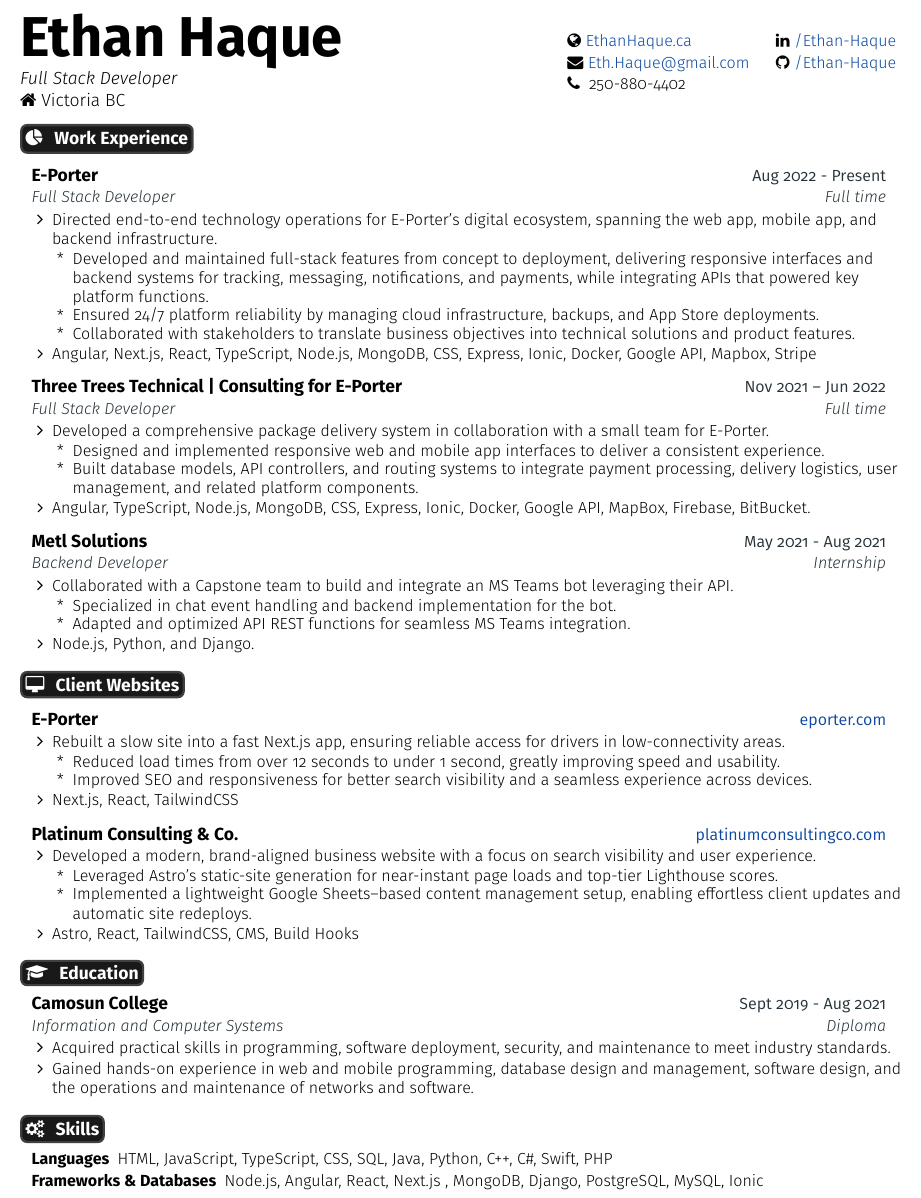
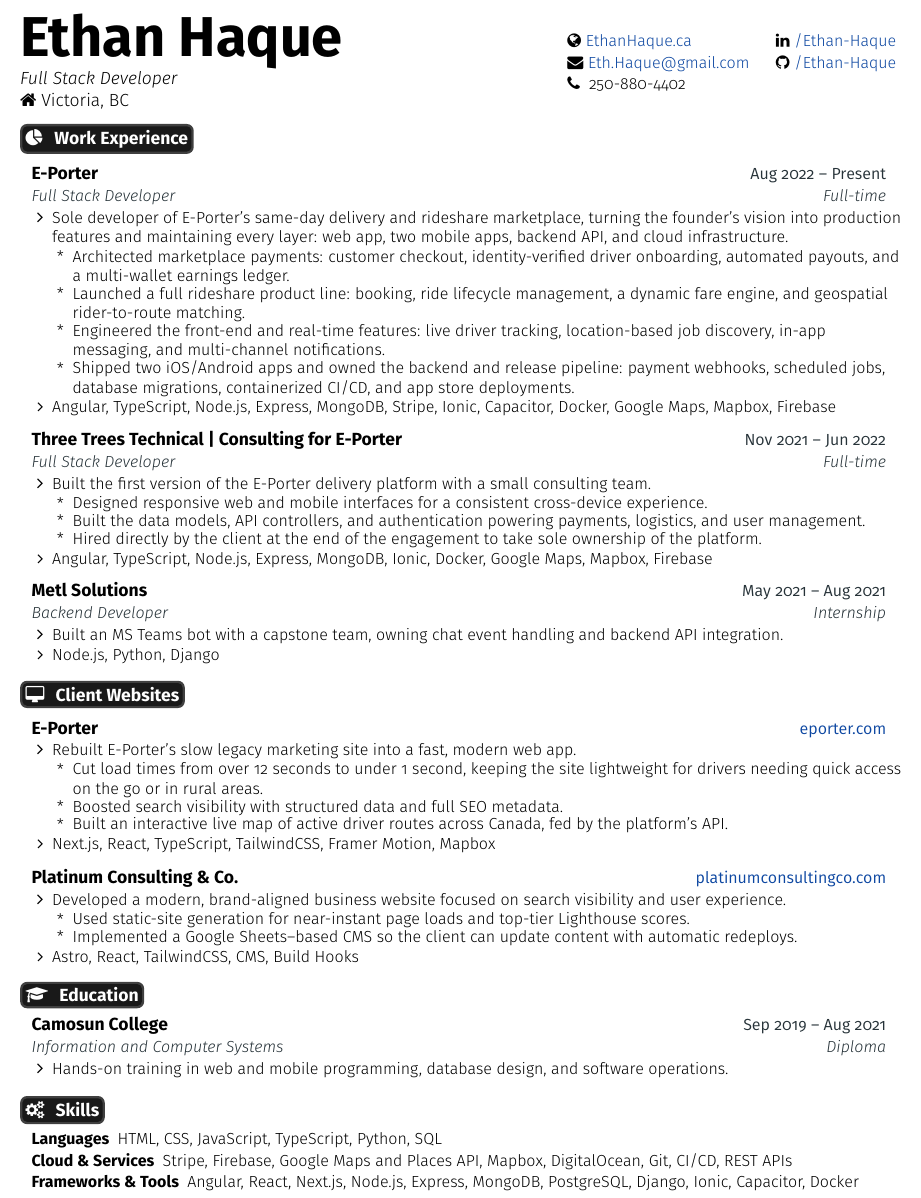
Before and after one commit to Ethan-Haque/resume, a LaTeX document (main.tex): part of the page, cut so that both start at the same text. Compiled offline with pdfLaTeX.

Commit message:
Update resume content 2026

```diff
--- a/main.tex
+++ b/main.tex
@@ -145,7 +145,7 @@
       \begin{tabular}[c]{l}
         \fontsize{35}{45}\selectfont{\color{primary}{{\textbf{\fullname}}}} \\
         {\textit{\subtitle}} \\
-          {\faHome} Victoria BC
+          {\faHome} Victoria, BC
       \end{tabular}
     } & {
       \begin{tabular}[c]{l@{\hspace{1.5em}}l}
@@ -191,40 +191,38 @@
 
 \resumeEntryStart
     \resumeEntryTSDL
-      {E-Porter}{Aug 2022 - Present}
-      {Full Stack Developer}{Full time}
+      {E-Porter}{Aug 2022 -- Present}
+      {Full Stack Developer}{Full-time}
     \resumeItemListStart
-      \resumeItem {Directed end-to-end technology operations for E-Porter’s digital ecosystem, spanning the web app, mobile app, and backend infrastructure.}
+      \resumeItem {Sole developer of E-Porter’s same-day delivery and rideshare marketplace, turning the founder’s vision into production features and maintaining every layer: web app, two mobile apps, backend API, and cloud infrastructure.}
       \resumeItemListStart
-        \resumeItem {Developed and maintained full-stack features from concept to deployment, delivering responsive interfaces and backend systems for tracking, messaging, notifications, and payments, while integrating APIs that powered key platform functions.}
-        \resumeItem{Ensured 24/7 platform reliability by managing cloud infrastructure, backups, and App Store deployments.}
-        \resumeItem{Collaborated with stakeholders to translate business objectives into technical solutions and product features.}
+        \resumeItem {Architected marketplace payments: customer checkout, identity-verified driver onboarding, automated payouts, and a multi-wallet earnings ledger.}
+        \resumeItem {Launched a full rideshare product line: booking, ride lifecycle management, a dynamic fare engine, and geospatial rider-to-route matching.}
+        \resumeItem {Engineered the front-end and real-time features: live driver tracking, location-based job discovery, in-app messaging, and multi-channel notifications.}
+        \resumeItem {Shipped two iOS/Android apps and owned the backend and release pipeline: payment webhooks, scheduled jobs, database migrations, containerized CI/CD, and app store deployments.}
       \resumeItemListEnd
-      \resumeItem {Angular, Next.js, React, TypeScript, Node.js, MongoDB, CSS, Express, Ionic, Docker, Google API, Mapbox, Stripe}
+      \resumeItem {Angular, TypeScript, Node.js, Express, MongoDB, Stripe, Ionic, Capacitor, Docker, Google Maps, Mapbox, Firebase}
     \resumeItemListEnd
 
     \resumeEntryTSDL
       {Three Trees Technical | Consulting for E-Porter}{Nov 2021 -- Jun 2022}
-      {Full Stack Developer}{Full time}
+      {Full Stack Developer}{Full-time}
     \resumeItemListStart
-      \resumeItem {Developed a comprehensive package delivery system in collaboration with a small team for E-Porter.}
+      \resumeItem {Built the first version of the E-Porter delivery platform with a small consulting team.}
       \resumeItemListStart
-        \resumeItem {Designed and implemented responsive web and mobile app interfaces to deliver a consistent experience.}
-        \resumeItem {Built database models, API controllers, and routing systems to integrate payment processing, delivery logistics, user management, and related platform components.}
+        \resumeItem {Designed responsive web and mobile interfaces for a consistent cross-device experience.}
+        \resumeItem {Built the data models, API controllers, and authentication powering payments, logistics, and user management.}
+        \resumeItem {Hired directly by the client at the end of the engagement to take sole ownership of the platform.}
       \resumeItemListEnd
-      \resumeItem {Angular, TypeScript, Node.js, MongoDB, CSS, Express, Ionic, Docker, Google API, MapBox, Firebase, BitBucket.}
+      \resumeItem {Angular, TypeScript, Node.js, Express, MongoDB, Ionic, Docker, Google Maps, Mapbox, Firebase}
     \resumeItemListEnd
 
     \resumeEntryTSDL
-      {Metl Solutions}{May 2021 - Aug 2021}
+      {Metl Solutions}{May 2021 -- Aug 2021}
       {Backend Developer}{Internship}
     \resumeItemListStart
-      \resumeItem {Collaborated with a Capstone team to build and integrate an MS Teams bot leveraging their API.}
-      \resumeItemListStart
-          \resumeItem {Specialized in chat event handling and backend implementation for the bot.}
-          \resumeItem{Adapted and optimized API REST functions for seamless MS Teams integration.}
-       \resumeItemListEnd
-       \resumeItem {Node.js, Python, and Django.}
+      \resumeItem {Built an MS Teams bot with a capstone team, owning chat event handling and backend API integration.}
+       \resumeItem {Node.js, Python, Django}
     \resumeItemListEnd
   \resumeEntryEnd
 
@@ -235,21 +233,22 @@
     \resumeEntryTD
       {E-Porter}{\href{https://eporter.com/}{eporter.com}}
     \resumeItemListStart
-    \resumeItem{Rebuilt a slow site into a fast Next.js app, ensuring reliable access for drivers in low-connectivity areas.}
+    \resumeItem{Rebuilt E-Porter’s slow legacy marketing site into a fast, modern web app.}
     \resumeItemListStart
-          \resumeItem {Reduced load times from over 12 seconds to under 1 second, greatly improving speed and usability.}
-          \resumeItem{Improved SEO and responsiveness for better search visibility and a seamless experience across devices.}
+          \resumeItem {Cut load times from over 12 seconds to under 1 second, keeping the site lightweight for drivers needing quick access on the go or in rural areas.}
+          \resumeItem {Boosted search visibility with structured data and full SEO metadata.}
+          \resumeItem {Built an interactive live map of active driver routes across Canada, fed by the platform’s API.}
        \resumeItemListEnd
-       \resumeItem {Next.js, React, TailwindCSS}
+       \resumeItem {Next.js, React, TypeScript, TailwindCSS, Framer Motion, Mapbox}
     \resumeItemListEnd
 
   \resumeEntryTD
       {Platinum Consulting \& Co.}{\href{https://platinumconsultingco.com/}{platinumconsultingco.com}}
     \resumeItemListStart
-    \resumeItem{Developed a modern, brand-aligned business website with a focus on search visibility and user experience.}
+    \resumeItem{Developed a modern, brand-aligned business website focused on search visibility and user experience.}
     \resumeItemListStart
-          \resumeItem {Leveraged Astro’s static-site generation for near-instant page loads and top-tier Lighthouse scores.}
-          \resumeItem {Implemented a lightweight Google Sheets–based content management setup, enabling effortless client updates and automatic site redeploys.}
+          \resumeItem {Used static-site generation for near-instant page loads and top-tier Lighthouse scores.}
+          \resumeItem {Implemented a Google Sheets--based CMS so the client can update content with automatic redeploys.}
        \resumeItemListEnd
        \resumeItem {Astro, React, TailwindCSS, CMS, Build Hooks}
     \resumeItemListEnd
@@ -259,19 +258,19 @@
 \section{\faGraduationCap}{Education}
   \resumeEntryStart
     \resumeEntryTSDL
-      {Camosun College}{Sept 2019 - Aug 2021}
+      {Camosun College}{Sep 2019 -- Aug 2021}
       {Information and Computer Systems}{Diploma}
       \resumeItemListStart
-      \resumeItem {Acquired practical skills in programming, software deployment, security, and maintenance to meet industry standards.}
-      \resumeItem{Gained hands-on experience in web and mobile programming, database design and management, software design, and the operations and maintenance of networks and software.}
+      \resumeItem {Hands-on training in web and mobile programming, database design, and software operations.}
       \resumeItemListEnd
   \resumeEntryEnd
 
 %-------------------------------------------------- PROGRAMMING SKILLS --------------------------------------------------
 \section{\faGears}{Skills}
  \resumeEntryStart
-  \resumeEntryS{Languages} {HTML, JavaScript, TypeScript, CSS, SQL, Java, Python, C++, C\#, Swift, PHP}
-  \resumeEntryS{Frameworks \& Databases} {Node.js, Angular, React, Next.js , MongoDB, Django, PostgreSQL, MySQL, Ionic}
+  \resumeEntryS{Languages} {HTML, CSS, JavaScript, TypeScript, Python, SQL}
+  \resumeEntryS{Cloud \& Services} {Stripe, Firebase, Google Maps and Places API, Mapbox, DigitalOcean, Git, CI/CD, REST APIs}
+   \resumeEntryS{Frameworks \& Tools} {Angular, React, Next.js, Node.js, Express, MongoDB, PostgreSQL, Django, Ionic, Capacitor, Docker}
  \resumeEntryEnd
 
 \end{document}
```
